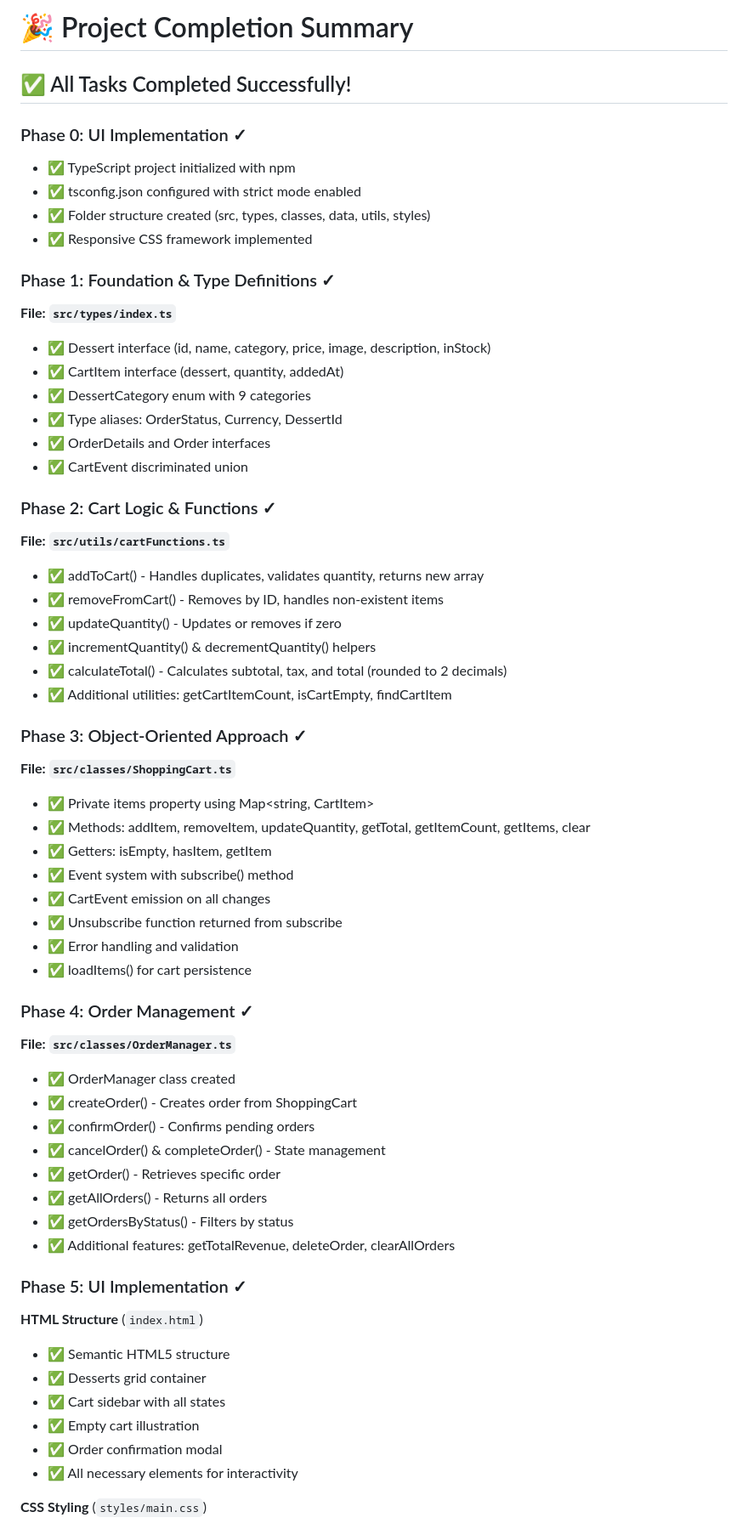
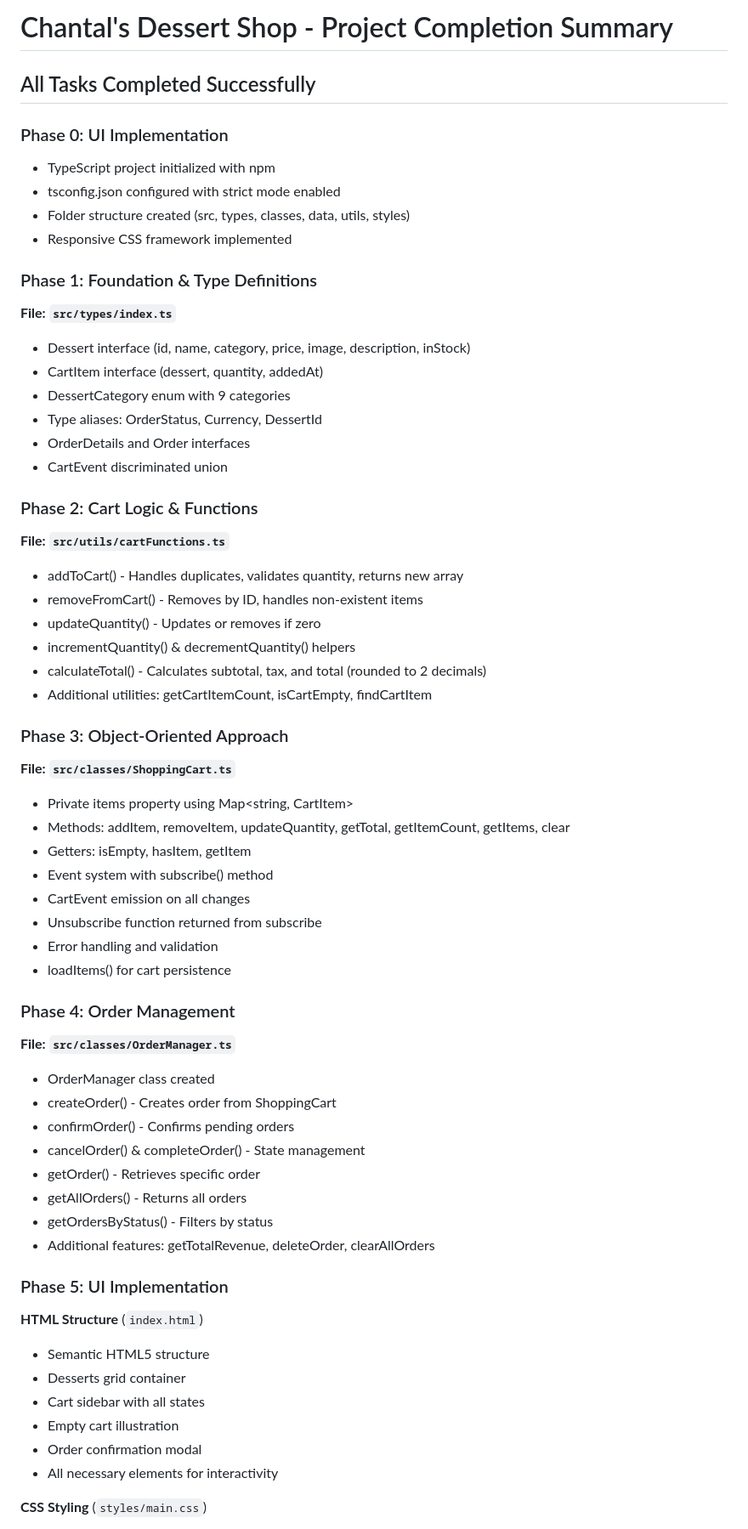
Before and after one commit to Tonzichantal7/dessert-shopp, a Markdown page: PROJECT_SUMMARY.md, the part around one of its changes. Shown at 85% size. GitHub-like rendering.

Commit message:
proper description of project

```diff
--- a/PROJECT_SUMMARY.md
+++ b/PROJECT_SUMMARY.md
@@ -1,61 +1,61 @@
-# 🎉 Project Completion Summary
+# Chantal's Dessert Shop - Project Completion Summary
 
-## ✅ All Tasks Completed Successfully!
+## All Tasks Completed Successfully
 
-### Phase 0: UI Implementation ✓
-- ✅ TypeScript project initialized with npm
-- ✅ tsconfig.json configured with strict mode enabled
-- ✅ Folder structure created (src, types, classes, data, utils, styles)
-- ✅ Responsive CSS framework implemented
+### Phase 0: UI Implementation
+- TypeScript project initialized with npm
+- tsconfig.json configured with strict mode enabled
+- Folder structure created (src, types, classes, data, utils, styles)
+- Responsive CSS framework implemented
 
-### Phase 1: Foundation & Type Definitions ✓
+### Phase 1: Foundation & Type Definitions
 **File: `src/types/index.ts`**
-- ✅ Dessert interface (id, name, category, price, image, description, inStock)
-- ✅ CartItem interface (dessert, quantity, addedAt)
-- ✅ DessertCategory enum with 9 categories
-- ✅ Type aliases: OrderStatus, Currency, DessertId
-- ✅ OrderDetails and Order interfaces
-- ✅ CartEvent discriminated union
+- Dessert interface (id, name, category, price, image, description, inStock)
+- CartItem interface (dessert, quantity, addedAt)
+- DessertCategory enum with 9 categories
+- Type aliases: OrderStatus, Currency, DessertId
+- OrderDetails and Order interfaces
+- CartEvent discriminated union
 
-### Phase 2: Cart Logic & Functions ✓
+### Phase 2: Cart Logic & Functions
 **File: `src/utils/cartFunctions.ts`**
-- ✅ addToCart() - Handles duplicates, validates quantity, returns new array
-- ✅ removeFromCart() - Removes by ID, handles non-existent items
-- ✅ updateQuantity() - Updates or removes if zero
-- ✅ incrementQuantity() & decrementQuantity() helpers
-- ✅ calculateTotal() - Calculates subtotal, tax, and total (rounded to 2 decimals)
-- ✅ Additional utilities: getCartItemCount, isCartEmpty, findCartItem
+- addToCart() - Handles duplicates, validates quantity, returns new array
+- removeFromCart() - Removes by ID, handles non-existent items
+- updateQuantity() - Updates or removes if zero
+- incrementQuantity() & decrementQuantity() helpers
+- calculateTotal() - Calculates subtotal, tax, and total (rounded to 2 decimals)
+- Additional utilities: getCartItemCount, isCartEmpty, findCartItem
 
-### Phase 3: Object-Oriented Approach ✓
+### Phase 3: Object-Oriented Approach
 **File: `src/classes/ShoppingCart.ts`**
-- ✅ Private items property using Map<string, CartItem>
-- ✅ Methods: addItem, removeItem, updateQuantity, getTotal, getItemCount, getItems, clear
-- ✅ Getters: isEmpty, hasItem, getItem
-- ✅ Event system with subscribe() method
-- ✅ CartEvent emission on all changes
-- ✅ Unsubscribe function returned from subscribe
-- ✅ Error handling and validation
-- ✅ loadItems() for cart persistence
+- Private items property using Map<string, CartItem>
+- Methods: addItem, removeItem, updateQuantity, getTotal, getItemCount, getItems, clear
+- Getters: isEmpty, hasItem, getItem
+- Event system with subscribe() method
+- CartEvent emission on all changes
+- Unsubscribe function returned from subscribe
+- Error handling and validation
+- loadItems() for cart persistence
 
-### Phase 4: Order Management ✓
+### Phase 4: Order Management
 **File: `src/classes/OrderManager.ts`**
-- ✅ OrderManager class created
-- ✅ createOrder() - Creates order from ShoppingCart
-- ✅ confirmOrder() - Confirms pending orders
-- ✅ cancelOrder() & completeOrder() - State management
-- ✅ getOrder() - Retrieves specific order
-- ✅ getAllOrders() - Returns all orders
-- ✅ getOrdersByStatus() - Filters by status
-- ✅ Additional features: getTotalRevenue, deleteOrder, clearAllOrders
+- OrderManager class created
+- createOrder() - Creates order from ShoppingCart
+- confirmOrder() - Confirms pending orders
+- cancelOrder() & completeOrder() - State management
+- getOrder() - Retrieves specific order
+- getAllOrders() - Returns all orders
+- getOrdersByStatus() - Filters by status
+- Additional features: getTotalRevenue, deleteOrder, clearAllOrders
 
-### Phase 5: UI Implementation ✓
+### Phase 5: UI Implementation
 
 **HTML Structure** (`index.html`)
-- ✅ Semantic HTML5 structure
-- ✅ Desserts grid container
-- ✅ Cart sidebar with all states
-- ✅ Empty cart illustration
-- ✅ Order confirmation modal
-- ✅ All necessary elements for interactivity
+- Semantic HTML5 structure
+- Desserts grid container
+- Cart sidebar with all states
+- Empty cart illustration
+- Order confirmation modal
+- All necessary elements for interactivity
 
 **CSS Styling** (`styles/main.css`)
```
Also changed, not shown: other parts of PROJECT_SUMMARY.md (+50 -50 lines), DOCUMENTATION_INDEX.md (+28 -28 lines), QUICKSTART.md (+13 -13 lines).
